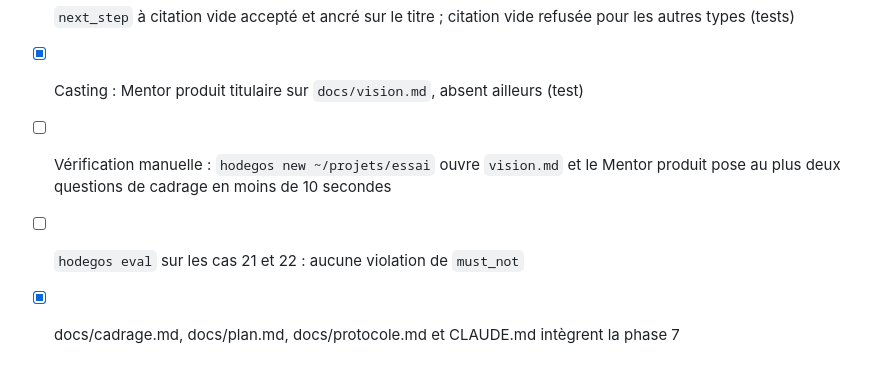
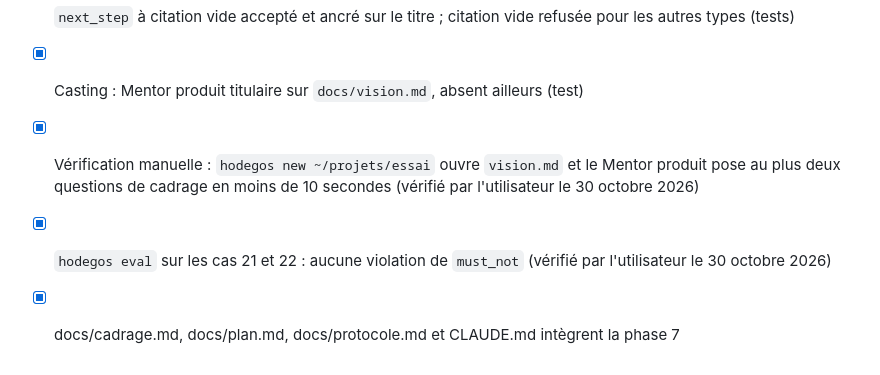
Before and after one commit to tixplop/hodegos, a Markdown page: docs/phase7-kickoff.md, the part around the change. Rendered like a GitHub page.

Commit message:
docs(plan): terminer la phase 7, vérification manuelle et évaluation des cas 21 et 22
Co-Authored-By: Claude Opus 5.5 <noreply@anthropic.com>

```diff
--- a/docs/phase7-kickoff.md
+++ b/docs/phase7-kickoff.md
@@ -115,6 +115,8 @@ place. Un test de casting le vérifie.
 - [x] `on_open` : passe complète à la première ouverture seulement (test avec `FakeLlmClient`)
 - [x] `next_step` à citation vide accepté et ancré sur le titre ; citation vide refusée pour les autres types (tests)
 - [x] Casting : Mentor produit titulaire sur `docs/vision.md`, absent ailleurs (test)
-- [ ] Vérification manuelle : `hodegos new ~/projets/essai` ouvre `vision.md` et le Mentor produit pose au plus deux questions de cadrage en moins de 10 secondes
-- [ ] `hodegos eval` sur les cas 21 et 22 : aucune violation de `must_not`
+- [x] Vérification manuelle : `hodegos new ~/projets/essai` ouvre `vision.md` et le Mentor produit pose au plus deux questions de cadrage en moins de 10 secondes
+  (vérifié par l'utilisateur le 30 octobre 2026)
+- [x] `hodegos eval` sur les cas 21 et 22 : aucune violation de `must_not`
+  (vérifié par l'utilisateur le 30 octobre 2026)
 - [x] docs/cadrage.md, docs/plan.md, docs/protocole.md et CLAUDE.md intègrent la phase 7
```
Also changed, not shown: docs/plan.md (+4 -2 lines).
